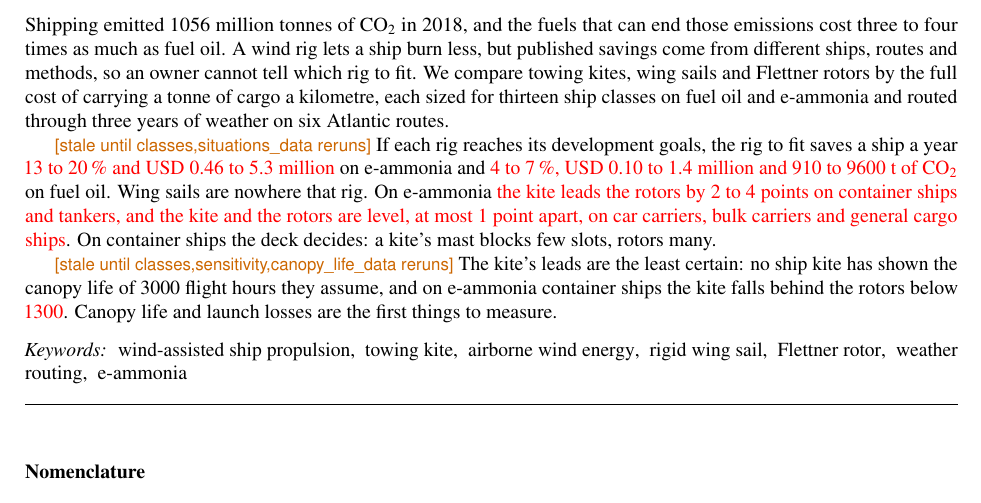
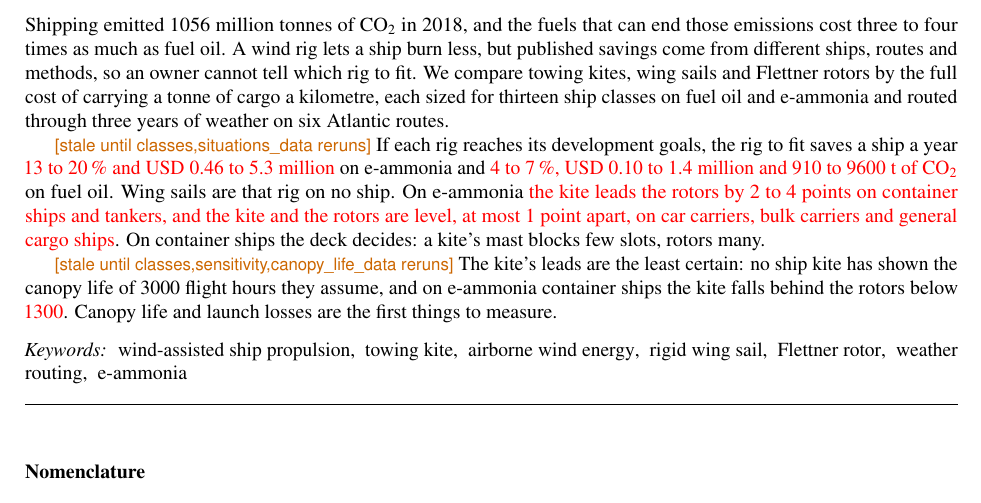
Before and after one commit to 1-Bart-1/WindShipOpt.jl, a LaTeX paper (paper/main.tex, which reads paper/sections/abstract.tex): part of page 2 of 119, cut so that both start at the same text. Compiled offline with pdfLaTeX.

Commit message:
paper: say plainly in the abstract that wing sails are the rig to fit on no ship
Co-Authored-By: Claude Fable 5.2 <noreply@anthropic.com>

```diff
--- a/paper/sections/abstract.tex
+++ b/paper/sections/abstract.tex
@@ -2,6 +2,6 @@
 % SPDX-License-Identifier: AGPL-3.0-or-later
 Shipping emitted \given{\num{1056}} million tonnes of CO$_2$ in 2018, and the fuels that can end those emissions cost three to four times as much as fuel oil. A wind rig lets a ship burn less, but published savings come from different ships, routes and methods, so an owner cannot tell which rig to fit. We compare towing kites, wing sails and Flettner rotors by the full cost of carrying a tonne of cargo a kilometre, each sized for thirteen ship classes on fuel oil and e-ammonia and routed through three years of weather on six Atlantic routes.
 
-\stale{classes,situations_data}{If each rig reaches its development goals, the rig to fit saves a ship a year \NumAnswerRangeAmmonia{} on e-ammonia and \NumAnswerRangeOil{} on fuel oil. Wing sails are nowhere that rig. On e-ammonia \NumVerdictFleetAmmonia{}. On container ships the deck decides: a kite's mast blocks few slots, rotors many.}
+\stale{classes,situations_data}{If each rig reaches its development goals, the rig to fit saves a ship a year \NumAnswerRangeAmmonia{} on e-ammonia and \NumAnswerRangeOil{} on fuel oil. Wing sails are that rig on no ship. On e-ammonia \NumVerdictFleetAmmonia{}. On container ships the deck decides: a kite's mast blocks few slots, rotors many.}
 
 \stale{classes,sensitivity,canopy_life_data}{The kite's leads are the least certain: no ship kite has shown the canopy life of \NumCanopyLifeGoal{} flight hours they assume, and on e-ammonia container ships the kite falls behind the rotors below \NumKiteLifeLimitAmmoniaContainer{}. Canopy life and launch losses are the first things to measure.}
```
